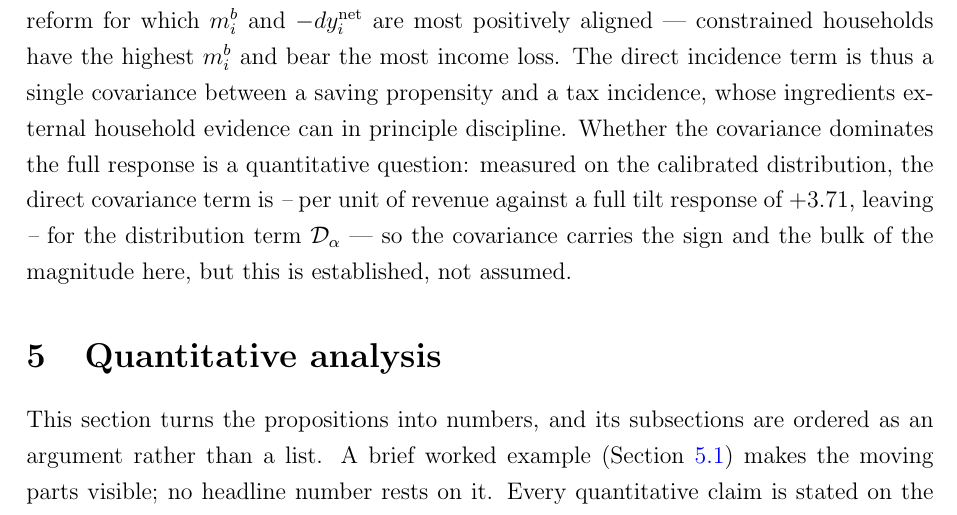
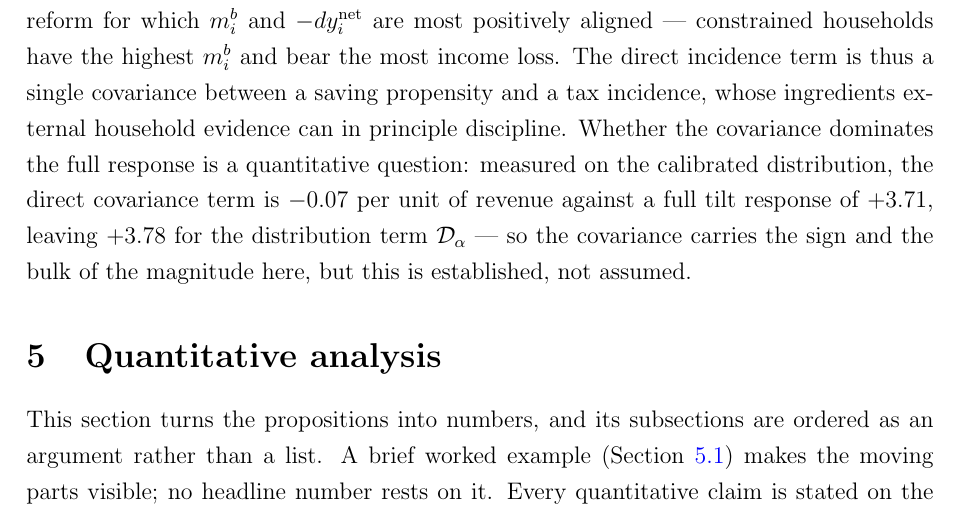
Before and after one commit to maximepolis/Hagedor-Demand-Theory-Price-Level, a LaTeX paper (research_green_deficits/paper/green_deficits_price_level.tex, which reads research_green_deficits/paper/numbers_auto.tex): part of page 33 of 109, cut so that both start at the same text. Compiled offline with pdfLaTeX.

Commit message:
Add files via upload

```diff
--- a/research_green_deficits/paper/numbers_auto.tex
+++ b/research_green_deficits/paper/numbers_auto.tex
@@ -101,6 +101,11 @@
 \newcommand{\nuDiceAtTwoFive}{0.33}
 \newcommand{\epsTau}{+2.77}
 \newcommand{\epsLevy}{-0.95}
+\newcommand{\epsLsPerRev}{+2.75}
+\newcommand{\epsLevyPerRev}{-1.01}
+\newcommand{\epsTilt}{+3.71}
+\newcommand{\covTiltDirect}{-0.07}
+\newcommand{\covTiltShift}{+3.78}
 \newcommand{\epsBotShare}{0}
 \newcommand{\epsAbarLo}{+2.75}
 \newcommand{\epsAbarHi}{-4.96}
@@ -134,6 +139,3 @@
 \newcommand{\SupDecBot}{-3.04}
 \newcommand{\SupDecTop}{-1.13}
 \newcommand{\SupTopOne}{-0.63}
-\newcommand{\epsLsPerRev}{+2.75}
-\newcommand{\epsLevyPerRev}{-1.01}
-\newcommand{\epsTilt}{+3.71}
```
